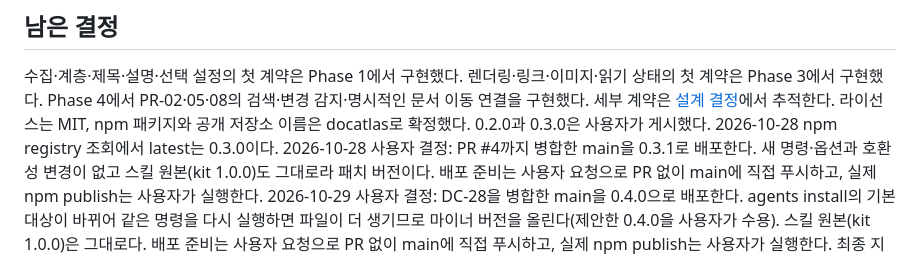
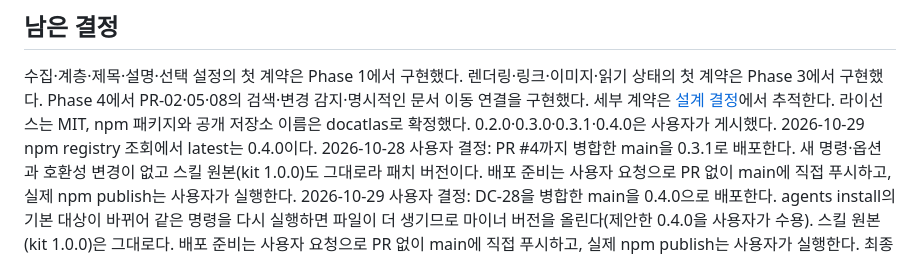
Before and after one commit to superlucky84/ddd-docmap, a Markdown page: docs/REQUIREMENTS.md, the part around the change. Rendered like a GitHub page.

```diff
--- a/docs/REQUIREMENTS.md
+++ b/docs/REQUIREMENTS.md
@@ -247,7 +247,7 @@ Phase 5에서 재현 가능한 F-08 생성기와 측정 명령을 남겼고 유
 렌더링·링크·이미지·읽기 상태의 첫 계약은 Phase 3에서 구현했다.
 Phase 4에서 PR-02·05·08의 검색·변경 감지·명시적인 문서 이동 연결을 구현했다. 세부 계약은 [설계 결정](./DESIGN.md#결정-체크리스트)에서 추적한다.
 라이선스는 MIT, npm 패키지와 공개 저장소 이름은 docatlas로 확정했다.
-0.2.0과 0.3.0은 사용자가 게시했다. 2026-10-28 npm registry 조회에서 latest는 0.3.0이다.
+0.2.0·0.3.0·0.3.1·0.4.0은 사용자가 게시했다. 2026-10-29 npm registry 조회에서 latest는 0.4.0이다.
 2026-10-28 사용자 결정: PR #4까지 병합한 main을 0.3.1로 배포한다. 새 명령·옵션과 호환성 변경이 없고 스킬 원본(kit 1.0.0)도
 그대로라 패치 버전이다. 배포 준비는 사용자 요청으로 PR 없이 main에 직접 푸시하고, 실제 npm publish는 사용자가 실행한다.
 2026-10-29 사용자 결정: DC-28을 병합한 main을 0.4.0으로 배포한다. agents install의 기본 대상이 바뀌어 같은 명령을 다시 실행하면
```
Also changed, not shown: docs/IMPLEMENT.md (+11 -8 lines), docs/MANUAL_TEST_CHECKLIST.md (+4 -1 lines).
